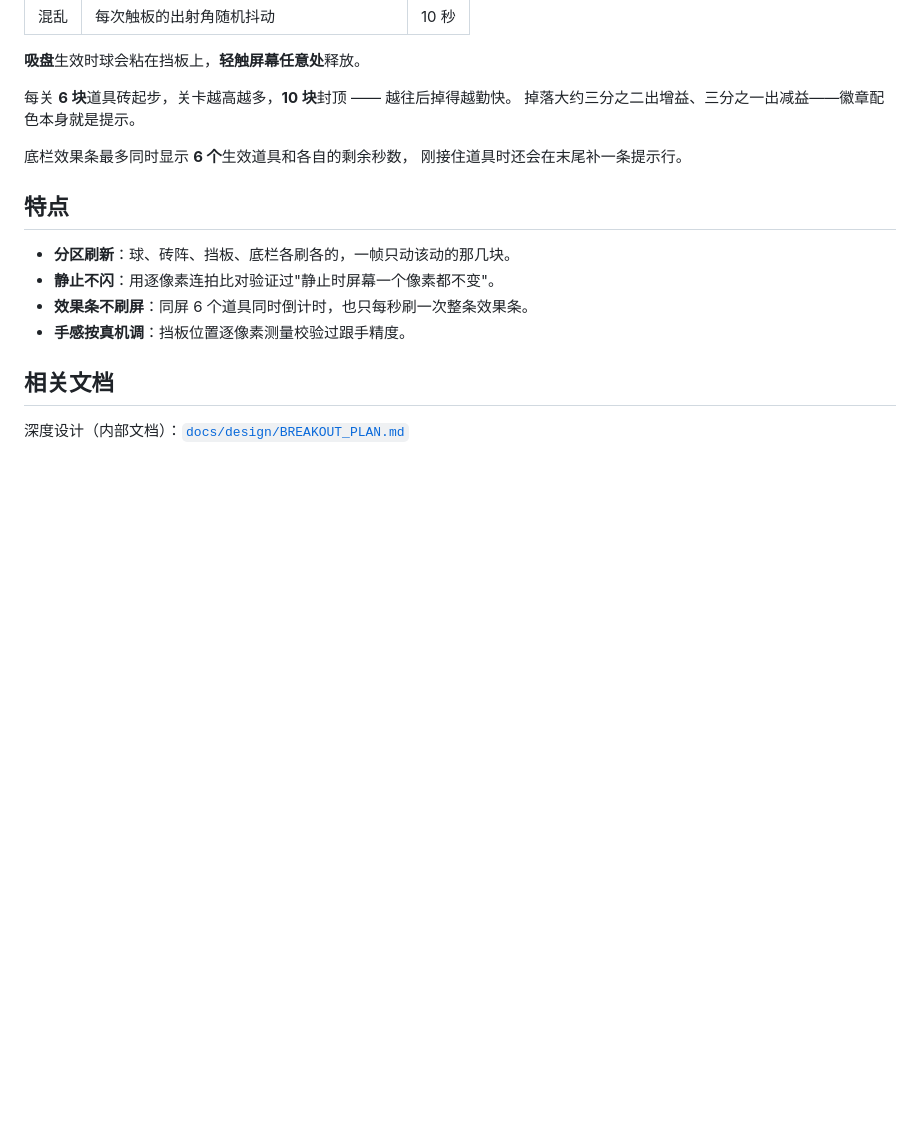
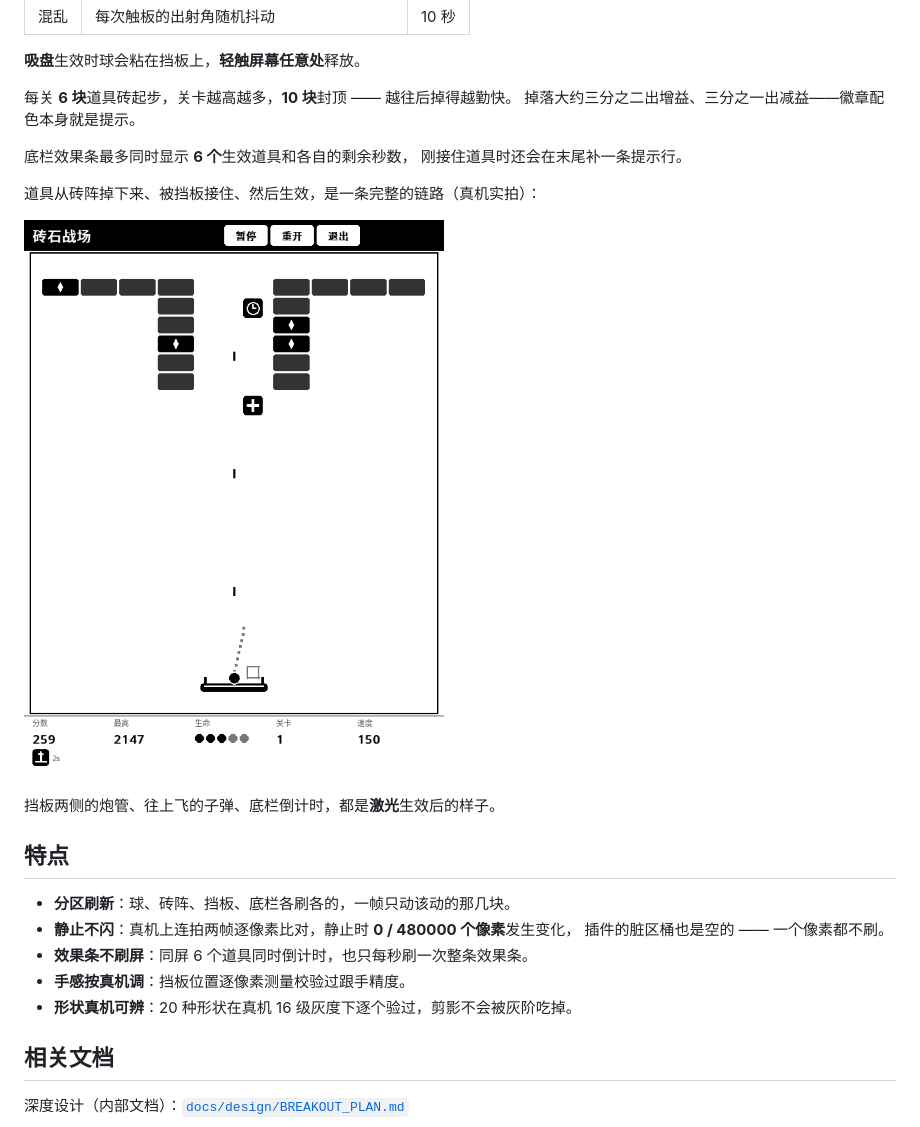
Before and after one commit to weibaohui/kindle-koreader-app, a Markdown page: docs/features/breakout.md, the part around one of its changes. Drawn GitHub-style; pictures changed too: docs/screenshots/breakout_laser_device.png (added); blank space fills up the shorter version.

```diff
--- a/docs/features/breakout.md
+++ b/docs/features/breakout.md
@@ -84,12 +94,20 @@
 底栏效果条最多同时显示 **6 个**生效道具和各自的剩余秒数，
 刚接住道具时还会在末尾补一条提示行。
 
+道具从砖阵掉下来、被挡板接住、然后生效，是一条完整的链路（真机实拍）：
+
+![激光道具实拍](../screenshots/breakout_laser_device.png)
+
+挡板两侧的炮管、往上飞的子弹、底栏倒计时，都是**激光**生效后的样子。
+
 ## 特点
 
 - **分区刷新**：球、砖阵、挡板、底栏各刷各的，一帧只动该动的那几块。
-- **静止不闪**：用逐像素连拍比对验证过"静止时屏幕一个像素都不变"。
+- **静止不闪**：真机上连拍两帧逐像素比对，静止时 **0 / 480000 个像素**发生变化，
+  插件的脏区桶也是空的 —— 一个像素都不刷。
 - **效果条不刷屏**：同屏 6 个道具同时倒计时，也只每秒刷一次整条效果条。
 - **手感按真机调**：挡板位置逐像素测量校验过跟手精度。
+- **形状真机可辨**：20 种形状在真机 16 级灰度下逐个验过，剪影不会被灰阶吃掉。
 
 ## 相关文档
 
```
Also changed, not shown: other parts of docs/features/breakout.md (+10 -0 lines), docs/design/BREAKOUT_PLAN.md (+36 -2 lines), docs/screenshots/breakout_powerups_device.png (added), docs/screenshots/breakout_shapes_device.png (added), 2 other files.
